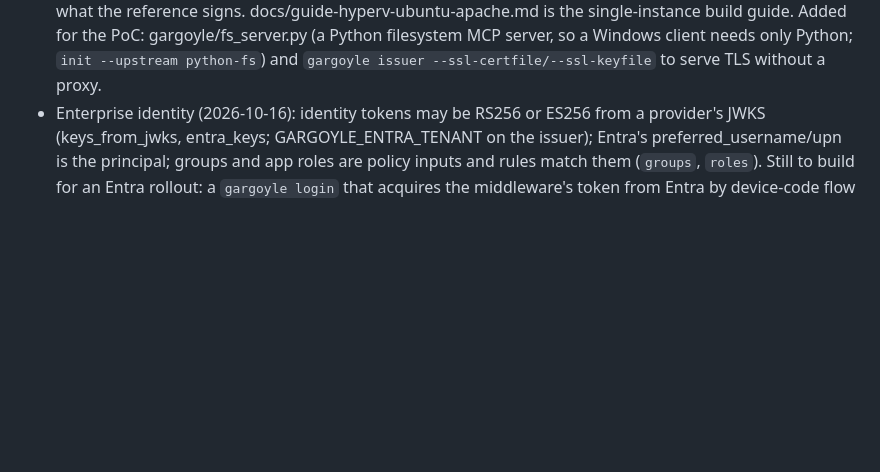
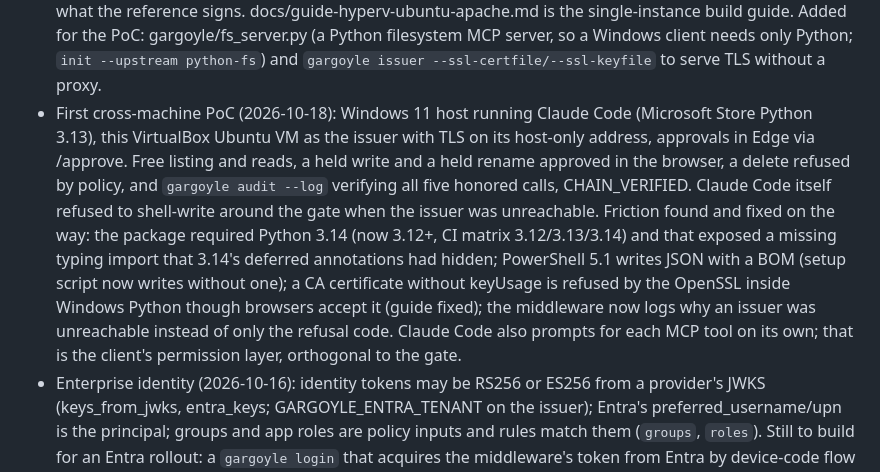
Before and after one commit to Elyon-Sol/Gargoyle, a Markdown page: ROADMAP.md, the part around the change. Rendered like a GitHub page; blank space fills up the shorter version.

Commit message:
ROADMAP: record the first cross-machine PoC and what it taught
Co-Authored-By: Claude Mythos 5.1 <noreply@anthropic.com>

```diff
--- a/ROADMAP.md
+++ b/ROADMAP.md
@@ -128,6 +128,20 @@ outside.
   Added for the PoC: gargoyle/fs_server.py (a Python filesystem MCP server, so a
   Windows client needs only Python; `init --upstream python-fs`) and
   `gargoyle issuer --ssl-certfile/--ssl-keyfile` to serve TLS without a proxy.
+- First cross-machine PoC (2026-10-18): Windows 11 host running Claude Code
+  (Microsoft Store Python 3.13), this VirtualBox Ubuntu VM as the issuer with TLS on
+  its host-only address, approvals in Edge via /approve. Free listing and reads, a
+  held write and a held rename approved in the browser, a delete refused by policy,
+  and `gargoyle audit --log` verifying all five honored calls, CHAIN_VERIFIED. Claude
+  Code itself refused to shell-write around the gate when the issuer was unreachable.
+  Friction found and fixed on the way: the package required Python 3.14 (now 3.12+,
+  CI matrix 3.12/3.13/3.14) and that exposed a missing typing import that 3.14's
+  deferred annotations had hidden; PowerShell 5.1 writes JSON with a BOM (setup
+  script now writes without one); a CA certificate without keyUsage is refused by
+  the OpenSSL inside Windows Python though browsers accept it (guide fixed); the
+  middleware now logs why an issuer was unreachable instead of only the refusal
+  code. Claude Code also prompts for each MCP tool on its own; that is the client's
+  permission layer, orthogonal to the gate.
 - Enterprise identity (2026-10-16): identity tokens may be RS256 or ES256 from a
   provider's JWKS (keys_from_jwks, entra_keys; GARGOYLE_ENTRA_TENANT on the issuer);
   Entra's preferred_username/upn is the principal; groups and app roles are policy
```
